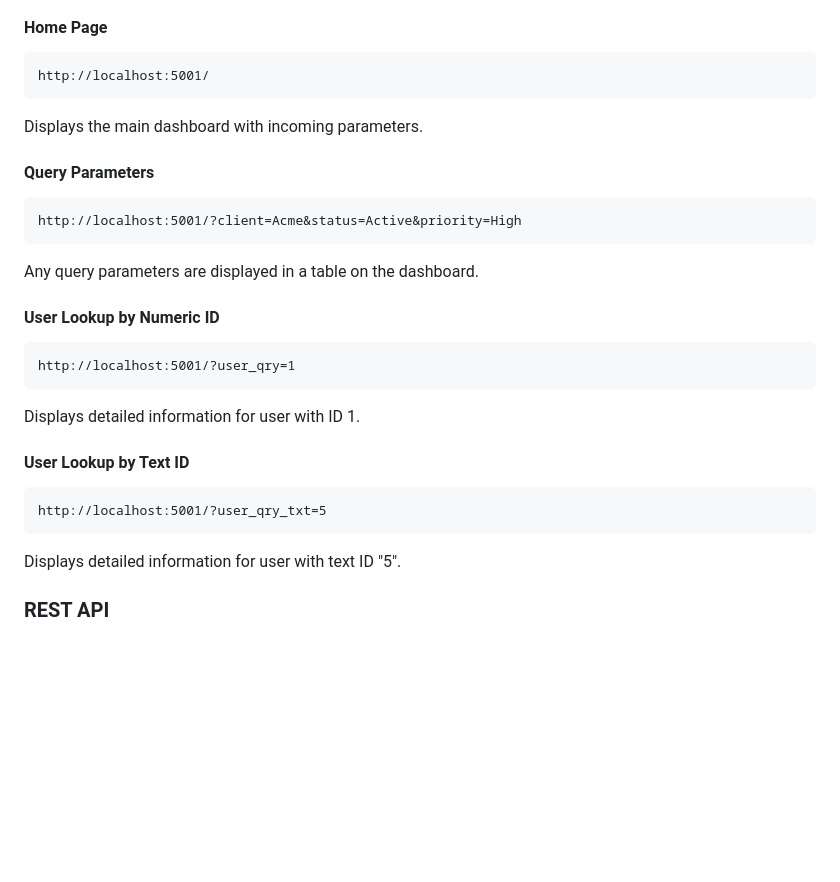
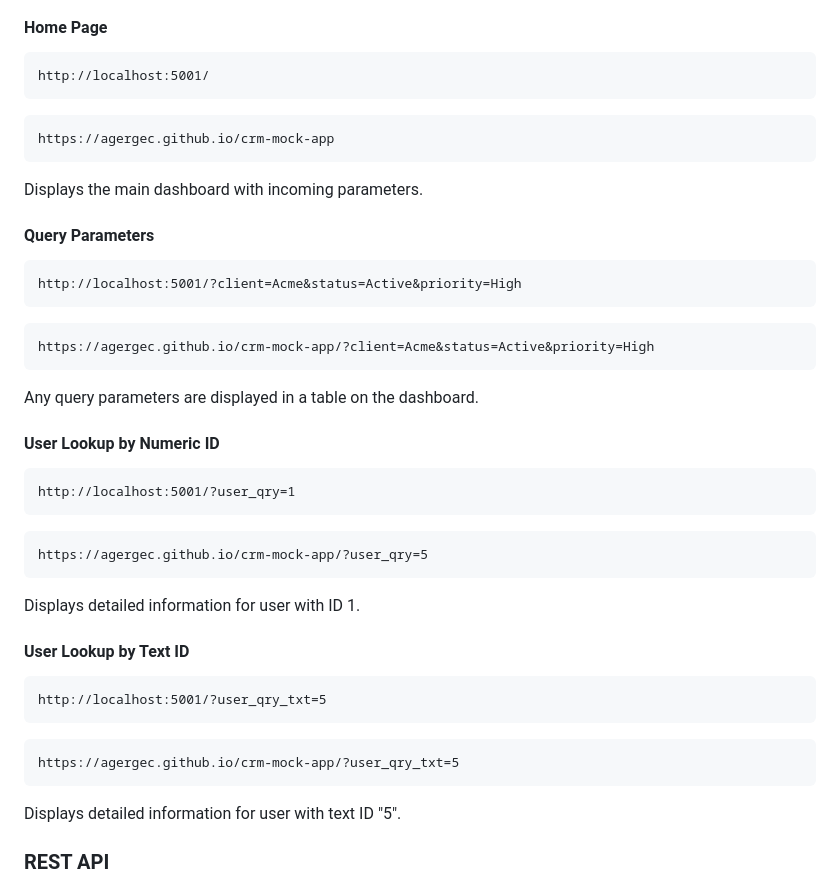
Before and after one commit to agergec/crm-mock-app, a Markdown page: README.md, the part around the change. Drawn GitHub-style; blank space fills up the shorter version.

````diff
--- a/README.md
+++ b/README.md
@@ -78,11 +78,17 @@ This mock CRM app serves as:
 ```
 http://localhost:5001/
 ```
+```
+https://agergec.github.io/crm-mock-app
+```
 Displays the main dashboard with incoming parameters.
 
 #### Query Parameters
 ```
 http://localhost:5001/?client=Acme&status=Active&priority=High
+```
+```
+https://agergec.github.io/crm-mock-app/?client=Acme&status=Active&priority=High
 ```
 Any query parameters are displayed in a table on the dashboard.
 
@@ -90,11 +96,17 @@ Any query parameters are displayed in a table on the dashboard.
 ```
 http://localhost:5001/?user_qry=1
 ```
+```
+https://agergec.github.io/crm-mock-app/?user_qry=5
+```
 Displays detailed information for user with ID 1.
 
 #### User Lookup by Text ID
 ```
 http://localhost:5001/?user_qry_txt=5
+```
+```
+https://agergec.github.io/crm-mock-app/?user_qry_txt=5
 ```
 Displays detailed information for user with text ID "5".
 
````
